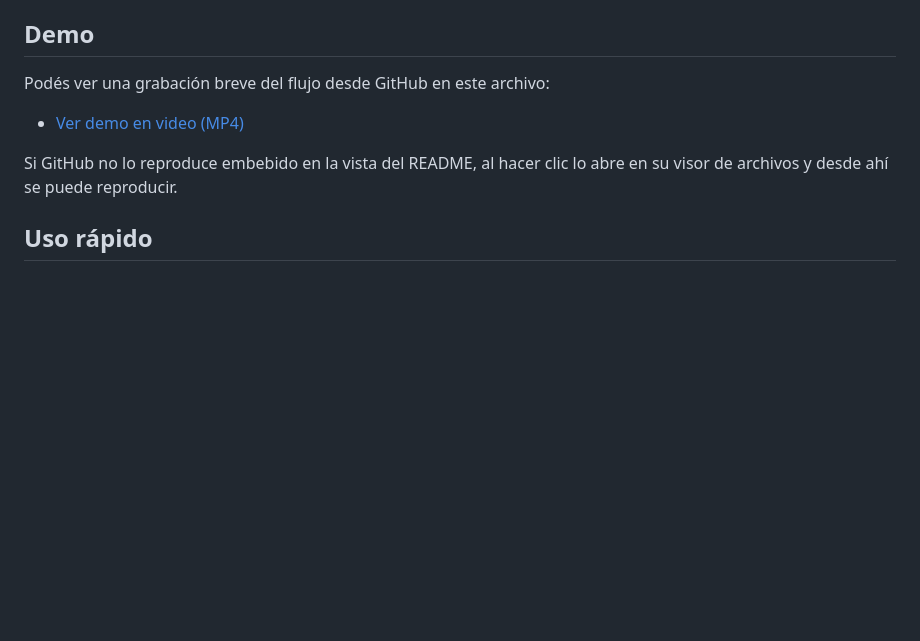
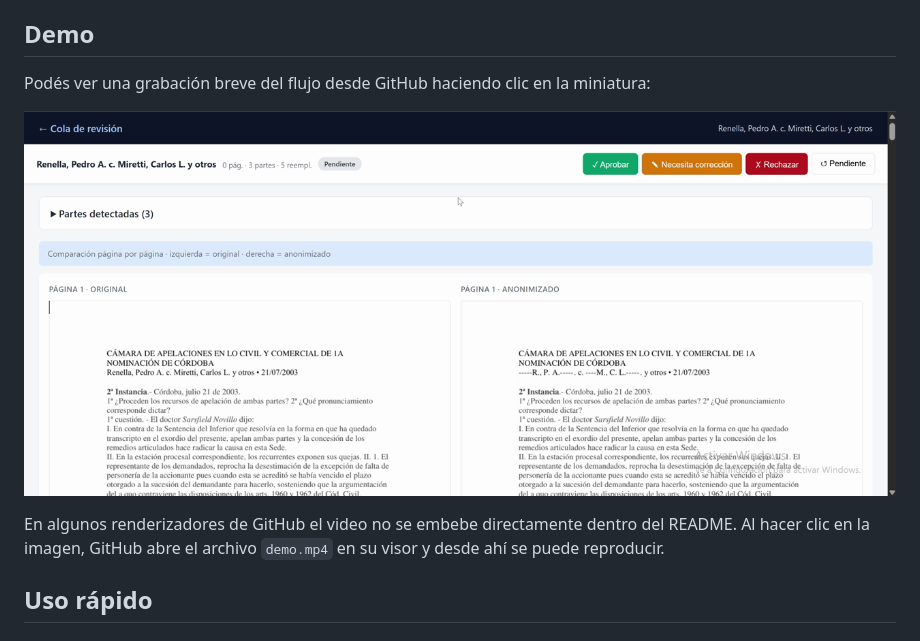
Before and after one commit to afkwol/anonimizacion-automatica, a Markdown page: README.md, the part around the change. Drawn GitHub-style; pictures changed too: docs/demo-thumb.png (added); blank space fills up the shorter version.

Commit message:
Show demo video via clickable thumbnail in README

```diff
--- a/README.md
+++ b/README.md
@@ -143,12 +143,14 @@ Configurar LM Studio:
 
 ## Demo
 
-Podés ver una grabación breve del flujo desde GitHub en este archivo:
+Podés ver una grabación breve del flujo desde GitHub haciendo clic en la
+miniatura:
 
-- [Ver demo en video (MP4)](./demo.mp4)
+[![Demo del anonimizador](./docs/demo-thumb.png)](./demo.mp4)
 
-Si GitHub no lo reproduce embebido en la vista del README, al hacer clic lo
-abre en su visor de archivos y desde ahí se puede reproducir.
+En algunos renderizadores de GitHub el video no se embebe directamente dentro
+del README. Al hacer clic en la imagen, GitHub abre el archivo `demo.mp4` en
+su visor y desde ahí se puede reproducir.
 
 ## Uso rápido
 
```
